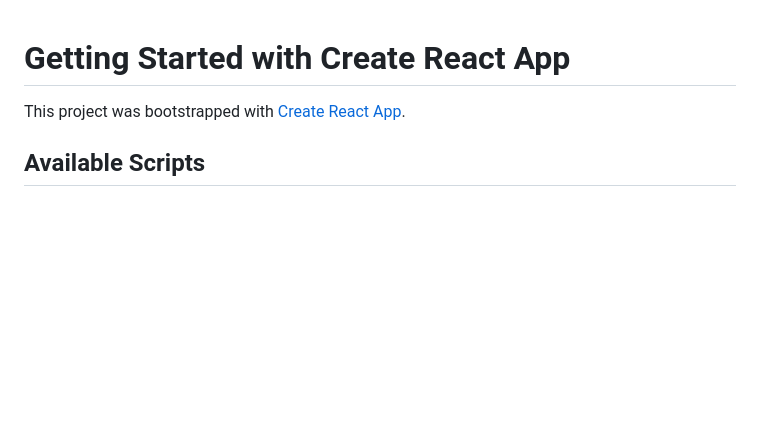
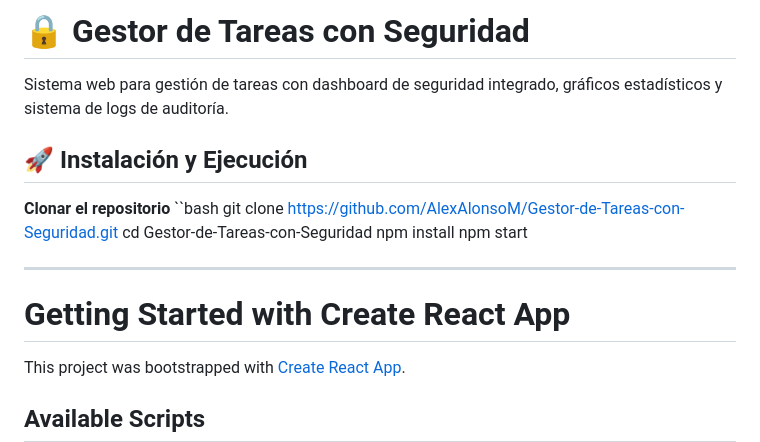
Before and after one commit to AlexAlonsoM/Gestor-de-Tareas-con-Seguridad, a Markdown page: README.md, the part around the change. Drawn GitHub-style; blank space fills up the shorter version.

```diff
--- a/README.md
+++ b/README.md
@@ -1,3 +1,16 @@
+# 🔒 Gestor de Tareas con Seguridad
+Sistema web para gestión de tareas con dashboard de seguridad integrado, gráficos estadísticos y sistema de logs de auditoría.
+
+## 🚀 Instalación y Ejecución
+**Clonar el repositorio**
+``bash
+git clone https://github.com/AlexAlonsoM/Gestor-de-Tareas-con-Seguridad.git
+cd Gestor-de-Tareas-con-Seguridad
+npm install
+npm start
+
+---------------------------------------
+
 # Getting Started with Create React App
 
 This project was bootstrapped with [Create React App](https://github.com/facebook/create-react-app).
```
